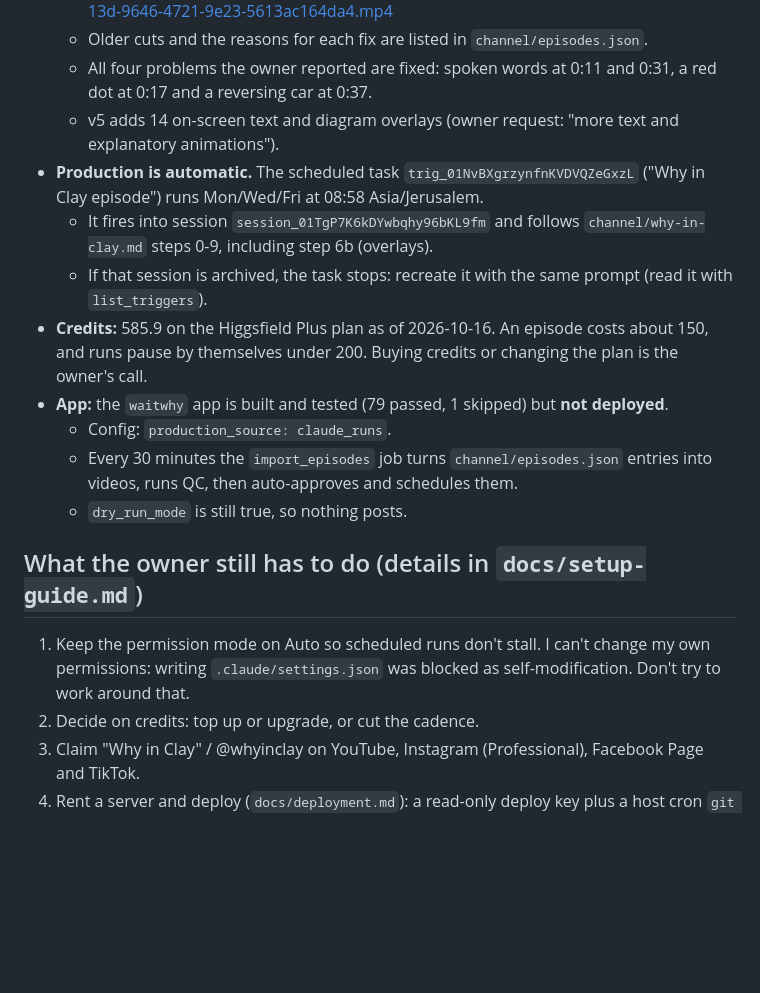
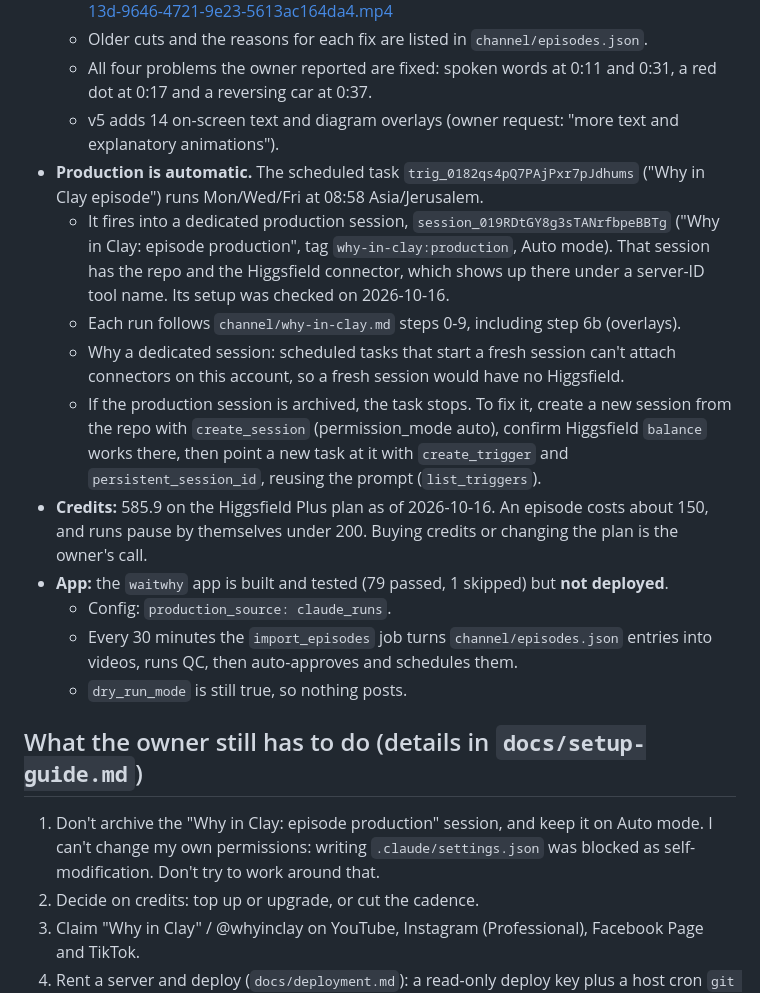
Before and after one commit to NadavKrashin/daily-shorts, a Markdown page: HANDOFF.md, the part around the change. Drawn GitHub-style; blank space fills up the shorter version.

Commit message:
Move scheduled episode runs to a dedicated production session
Co-Authored-By: Claude Opus 5.5 <noreply@anthropic.com>
Claude-Session: https://claude.ai/code/session_01TgP7K6kDYwbqhy96bKL9fm

```diff
--- a/HANDOFF.md
+++ b/HANDOFF.md
@@ -11,12 +11,19 @@ Read this first in any new session, then `CLAUDE.md` and `channel/why-in-clay.md
   - All four problems the owner reported are fixed: spoken words at 0:11 and 0:31, a red dot at 0:17
     and a reversing car at 0:37.
   - v5 adds 14 on-screen text and diagram overlays (owner request: "more text and explanatory animations").
-- **Production is automatic.** The scheduled task `trig_01NvBXgrzynfnKVDVQZeGxzL` ("Why in Clay
+- **Production is automatic.** The scheduled task `trig_0182qs4pQ7PAjPxr7pJdhums` ("Why in Clay
   episode") runs Mon/Wed/Fri at 08:58 Asia/Jerusalem.
-  - It fires into session `session_01TgP7K6kDYwbqhy96bKL9fm` and follows `channel/why-in-clay.md`
-    steps 0-9, including step 6b (overlays).
-  - If that session is archived, the task stops: recreate it with the same prompt (read it with
-    `list_triggers`).
+  - It fires into a dedicated production session, `session_019RDtGY8g3sTANrfbpeBBTg` ("Why in Clay:
+    episode production", tag `why-in-clay:production`, Auto mode). That session has the repo and the
+    Higgsfield connector, which shows up there under a server-ID tool name. Its setup was checked on
+    2026-10-16.
+  - Each run follows `channel/why-in-clay.md` steps 0-9, including step 6b (overlays).
+  - Why a dedicated session: scheduled tasks that start a fresh session can't attach connectors on
+    this account, so a fresh session would have no Higgsfield.
+  - If the production session is archived, the task stops. To fix it, create a new session from the
+    repo with `create_session` (permission_mode auto), confirm Higgsfield `balance` works there, then
+    point a new task at it with `create_trigger` and `persistent_session_id`, reusing the prompt
+    (`list_triggers`).
 - **Credits:** 585.9 on the Higgsfield Plus plan as of 2026-10-16. An episode costs about 150, and runs
   pause by themselves under 200. Buying credits or changing the plan is the owner's call.
 - **App:** the `waitwhy` app is built and tested (79 passed, 1 skipped) but **not deployed**.
@@ -27,8 +34,9 @@ Read this first in any new session, then `CLAUDE.md` and `channel/why-in-clay.md
 
 ## What the owner still has to do (details in `docs/setup-guide.md`)
 
-1. Keep the permission mode on Auto so scheduled runs don't stall. I can't change my own permissions:
-   writing `.claude/settings.json` was blocked as self-modification. Don't try to work around that.
+1. Don't archive the "Why in Clay: episode production" session, and keep it on Auto mode. I can't
+   change my own permissions: writing `.claude/settings.json` was blocked as self-modification. Don't
+   try to work around that.
 2. Decide on credits: top up or upgrade, or cut the cadence.
 3. Claim "Why in Clay" / @whyinclay on YouTube, Instagram (Professional), Facebook Page and TikTok.
 4. Rent a server and deploy (`docs/deployment.md`): a read-only deploy key plus a host cron `git pull`.
```
Also changed, not shown: docs/setup-guide.md (+5 -3 lines).
